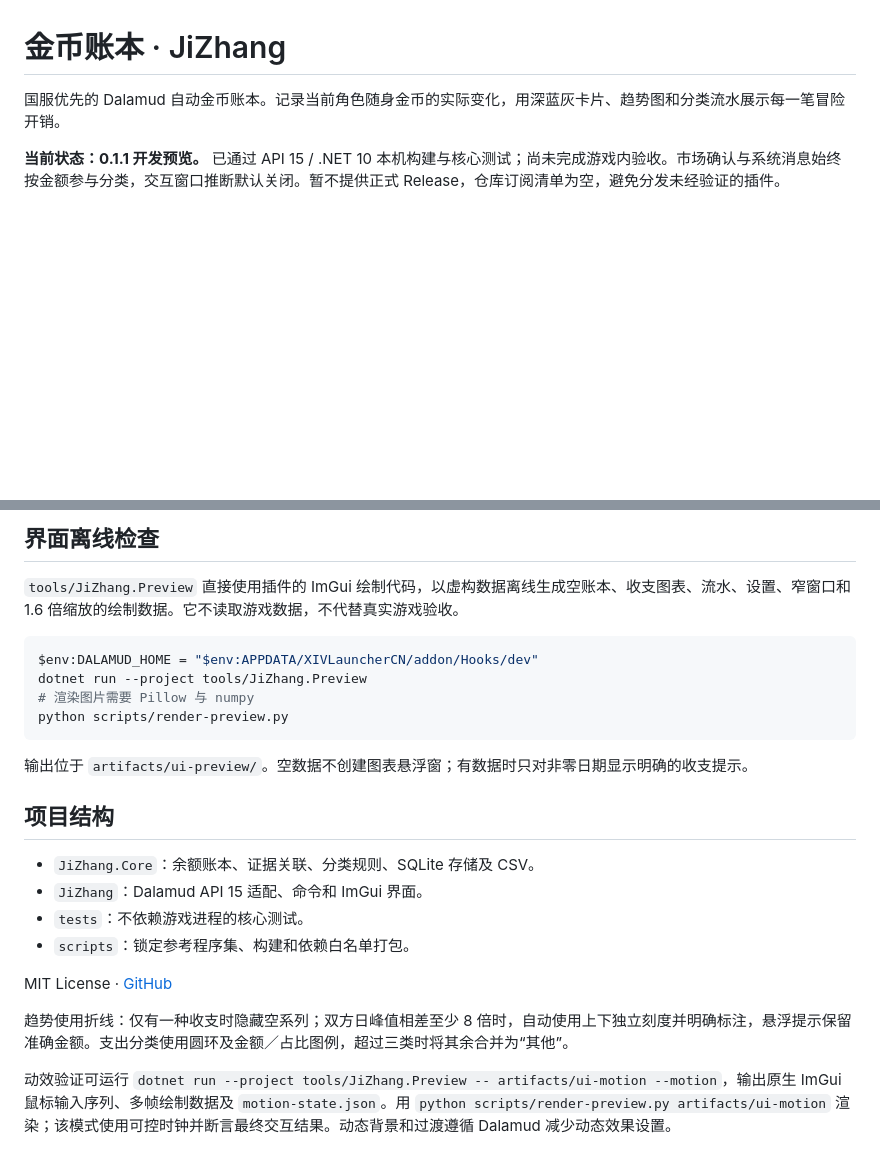
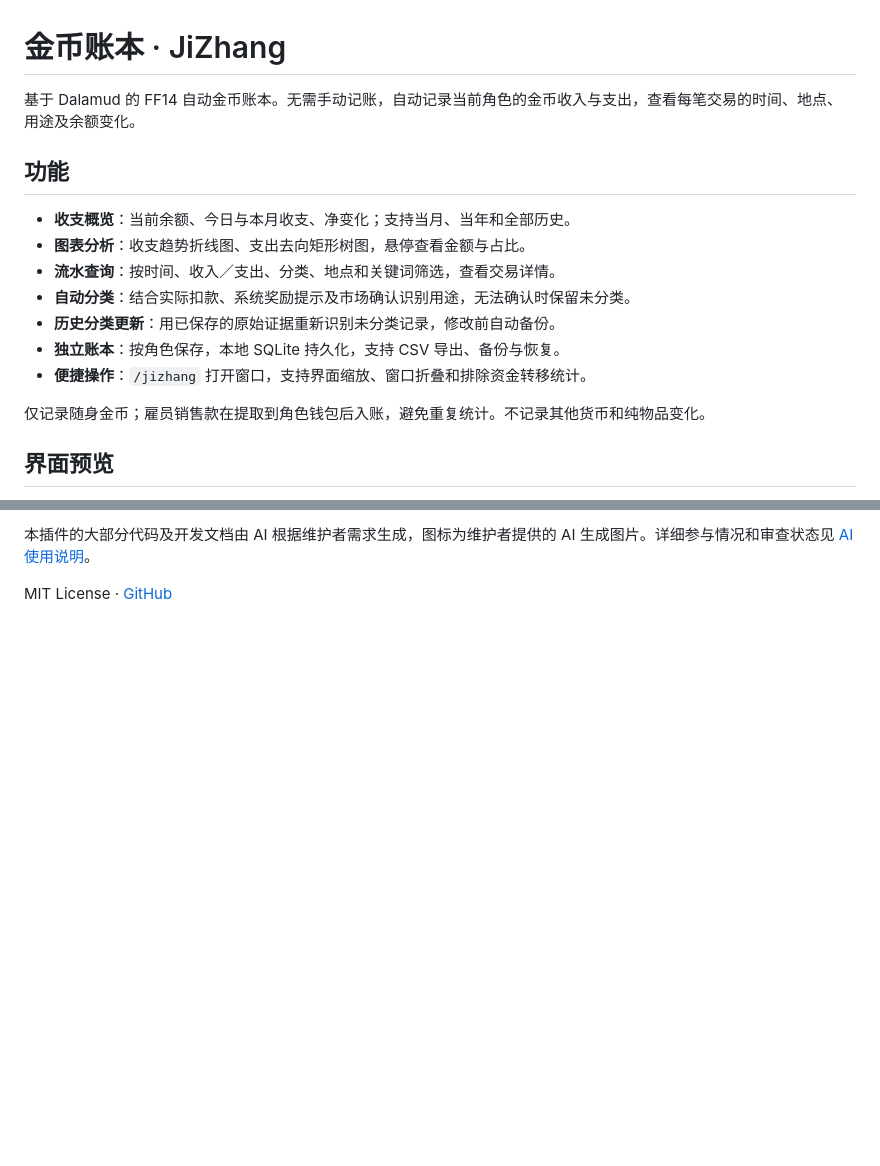
Before and after one commit to wynnforthework/FFXIV-JiZhang, a Markdown page: README.md, 2 parts joined by grey strips. GitHub-like rendering; blank space fills up the shorter version.

````diff
--- a/README.md
+++ b/README.md
@@ -1,5 +1,18 @@
 # 金币账本 · JiZhang
 
-国服优先的 Dalamud 自动金币账本。记录当前角色随身金币的实际变化，用深蓝灰卡片、趋势图和分类流水展示每一笔冒险开销。
+基于 Dalamud 的 FF14 自动金币账本。无需手动记账，自动记录当前角色的金币收入与支出，查看每笔交易的时间、地点、用途及余额变化。
 
-**当前状态：0.1.1 开发预览。** 已通过 API 15 / .NET 10 本机构建与核心测试；尚未完成游戏内验收。市场确认与系统消息始终按金额参与分类，交互窗口推断默认关闭。暂不提供正式 Release，仓库订阅清单为空，避免分发未经验证的插件。
+## 功能
+
+- **收支概览**：当前余额、今日与本月收支、净变化；支持当月、当年和全部历史。
+- **图表分析**：收支趋势折线图、支出去向矩形树图，悬停查看金额与占比。
+- **流水查询**：按时间、收入／支出、分类、地点和关键词筛选，查看交易详情。
+- **自动分类**：结合实际扣款、系统奖励提示及市场确认识别用途，无法确认时保留未分类。
+- **历史分类更新**：用已保存的原始证据重新识别未分类记录，修改前自动备份。
+- **独立账本**：按角色保存，本地 SQLite 持久化，支持 CSV 导出、备份与恢复。
+- **便捷操作**：`/jizhang` 打开窗口，支持界面缩放、窗口折叠和排除资金转移统计。
+
+仅记录随身金币；雇员销售款在提取到角色钱包后入账，避免重复统计。不记录其他货币和纯物品变化。
+
+## 界面预览
+
@@ -70,25 +57,3 @@ https://raw.githubusercontent.com/wynnforthework/FFXIV-JiZhang/main/repo.json
-## 界面离线检查
-
-`tools/JiZhang.Preview` 直接使用插件的 ImGui 绘制代码，以虚构数据离线生成空账本、收支图表、流水、设置、窄窗口和 1.6 倍缩放的绘制数据。它不读取游戏数据，不代替真实游戏验收。
-
-```powershell
-$env:DALAMUD_HOME = "$env:APPDATA/XIVLauncherCN/addon/Hooks/dev"
-dotnet run --project tools/JiZhang.Preview
-# 渲染图片需要 Pillow 与 numpy
-python scripts/render-preview.py
-```
-
-输出位于 `artifacts/ui-preview/`。空数据不创建图表悬浮窗；有数据时只对非零日期显示明确的收支提示。
-
-## 项目结构
-
-- `JiZhang.Core`：余额账本、证据关联、分类规则、SQLite 存储及 CSV。
-- `JiZhang`：Dalamud API 15 适配、命令和 ImGui 界面。
-- `tests`：不依赖游戏进程的核心测试。
-- `scripts`：锁定参考程序集、构建和依赖白名单打包。
+本插件的大部分代码及开发文档由 AI 根据维护者需求生成，图标为维护者提供的 AI 生成图片。详细参与情况和审查状态见 [AI 使用说明](docs/AI_USAGE.md)。
 
 MIT License · [GitHub](https://github.com/wynnforthework/FFXIV-JiZhang)
-
-趋势使用折线：仅有一种收支时隐藏空系列；双方日峰值相差至少 8 倍时，自动使用上下独立刻度并明确标注，悬浮提示保留准确金额。支出分类使用圆环及金额／占比图例，超过三类时将其余合并为“其他”。
-
-动效验证可运行 `dotnet run --project tools/JiZhang.Preview -- artifacts/ui-motion --motion`，输出原生 ImGui 鼠标输入序列、多帧绘制数据及 `motion-state.json`。用 `python scripts/render-preview.py artifacts/ui-motion` 渲染；该模式使用可控时钟并断言最终交互结果。动态背景和过渡遵循 Dalamud 减少动态效果设置。
````
Also changed, not shown: other parts of README.md (+35 -61 lines), docs/AI_USAGE.md (+1 -1 lines), docs/CLASSIFICATION_FIXES.md (+1 -1 lines), docs/DEVELOPMENT.md (added, +42 -0 lines), images/screenshots/overview.png (added), images/screenshots/settings.png (added), images/screenshots/transactions.png (added), 9 other files.
